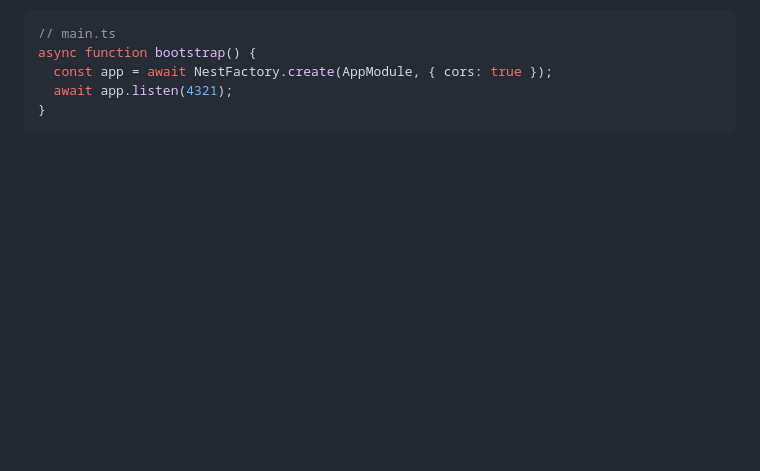
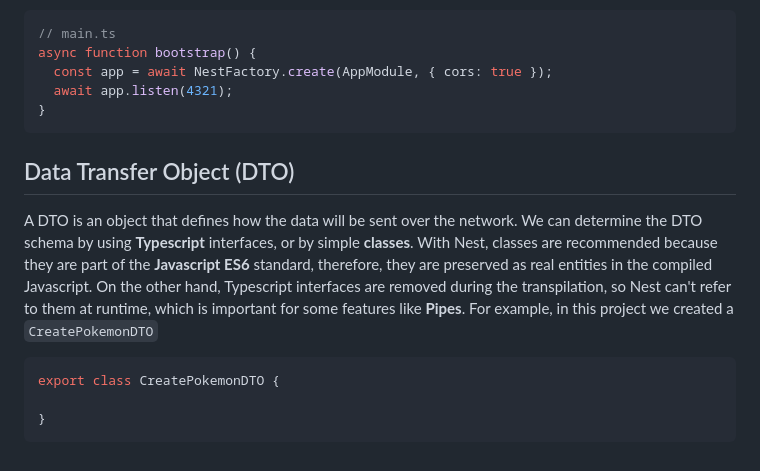
Before and after one commit to teofurlan/pokedexapps, a Markdown page: notes.md, the part around the change. Drawn GitHub-style; blank space fills up the shorter version.

Commit message:
Updated notes

````diff
--- a/notes.md
+++ b/notes.md
@@ -88,3 +88,12 @@ async function bootstrap() {
   await app.listen(4321);
 }
 ```
+## Data Transfer Object (DTO)
+A DTO is an object that defines how the data will be sent over the network. We can determine the DTO schema by using **Typescript** interfaces, or by simple **classes**.
+With Nest, classes are recommended because they are part of the **Javascript ES6** standard, therefore, they are preserved as real entities in the compiled Javascript. On the other hand, Typescript interfaces are removed during the transpilation, so Nest can't refer to them at runtime, which is important for some features like **Pipes**.
+For example, in this project we created a `CreatePokemonDTO`
+```typescript
+export class CreatePokemonDTO {
+
+}
+```
````
